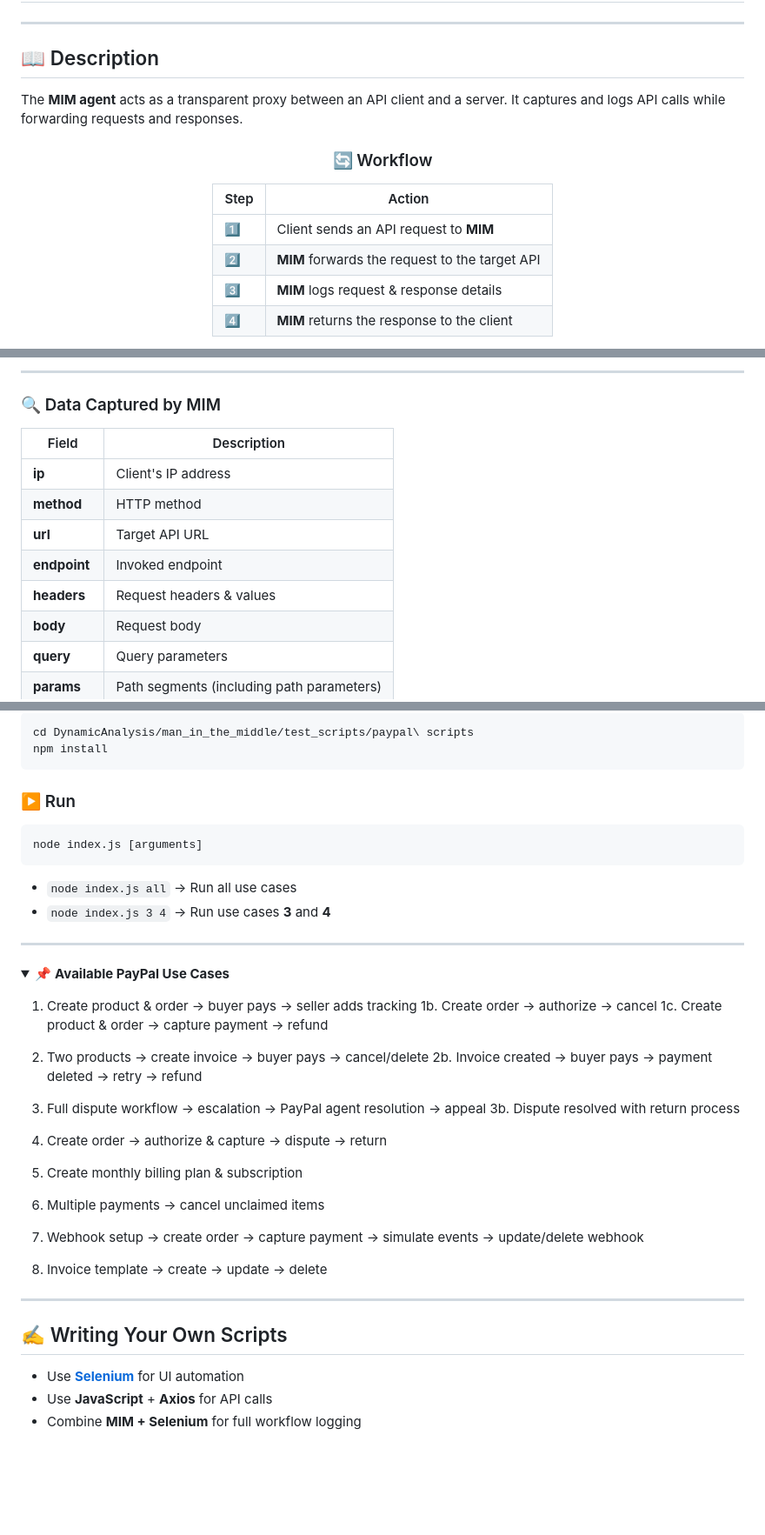
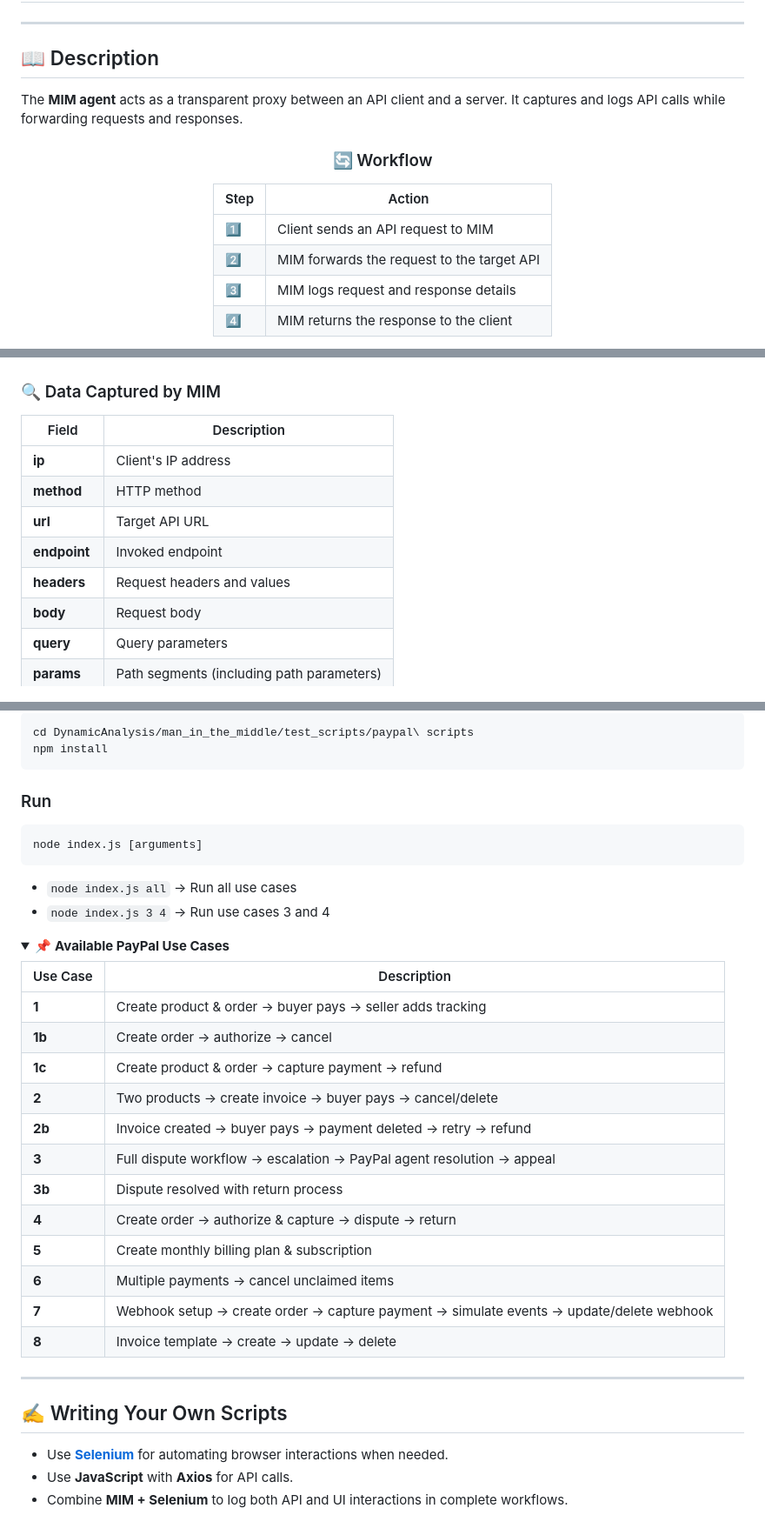
Before and after one commit to ntua/restAPIdep, a Markdown page: DynamicAnalysis/man_in_the_middle/README.md, 3 parts joined by grey strips. Shown: that part at 87% size. Drawn GitHub-style; folded sections open; blank space fills up the shorter version.

````diff
--- a/DynamicAnalysis/man_in_the_middle/README.md
+++ b/DynamicAnalysis/man_in_the_middle/README.md
@@ -3,7 +3,6 @@
 ---
 
 ## 📖 Description
-
 The **MIM agent** acts as a transparent proxy between an API client and a server. It captures and logs API calls while forwarding requests and responses.
 
 <div align="center">
@@ -11,8 +10,8 @@ The **MIM agent** acts as a transparent proxy between an API client and a server
 ### 🔄 Workflow
 | Step | Action |
 |------|--------|
-| 1️⃣ | Client sends an API request to **MIM** |
-| 2️⃣ | **MIM** forwards the request to the target API |
-| 3️⃣ | **MIM** logs request & response details |
-| 4️⃣ | **MIM** returns the response to the client |
+| 1️⃣ | Client sends an API request to MIM |
+| 2️⃣ | MIM forwards the request to the target API |
+| 3️⃣ | MIM logs request and response details |
+| 4️⃣ | MIM returns the response to the client |
 
@@ -20,7 +21,5 @@ The **MIM agent** acts as a transparent proxy between an API client and a server
 
 </div>
-
----
 
 ### 🔍 Data Captured by MIM
 
@@ -30,7 +29,7 @@ The **MIM agent** acts as a transparent proxy between an API client and a server
 | **method** | HTTP method |
 | **url**    | Target API URL |
 | **endpoint** | Invoked endpoint |
-| **headers**  | Request headers & values |
+| **headers**  | Request headers and values |
 | **body**     | Request body |
 | **query**    | Query parameters |
 | **params**   | Path segments (including path parameters) |
@@ -131,39 +136,32 @@ cd DynamicAnalysis/man_in_the_middle/test_scripts/paypal\ scripts
 npm install
 ```
 
-### ▶️ Run
+### Run
 
 ```
 node index.js [arguments]
 ```
 
 * `node index.js all` → Run all use cases
-* `node index.js 3 4` → Run use cases **3** and **4**
-
----
+* `node index.js 3 4` → Run use cases 3 and 4
 
 <details>
 <summary>📌 <b>Available PayPal Use Cases</b></summary>
 
-1. Create product & order → buyer pays → seller adds tracking
-   1b. Create order → authorize → cancel
-   1c. Create product & order → capture payment → refund
-
-2. Two products → create invoice → buyer pays → cancel/delete
-   2b. Invoice created → buyer pays → payment deleted → retry → refund
-
-3. Full dispute workflow → escalation → PayPal agent resolution → appeal
-   3b. Dispute resolved with return process
-
-4. Create order → authorize & capture → dispute → return
-
-5. Create monthly billing plan & subscription
-
-6. Multiple payments → cancel unclaimed items
-
-7. Webhook setup → create order → capture payment → simulate events → update/delete webhook
-
-8. Invoice template → create → update → delete
+| Use Case | Description                                                                              |
+| -------- | ---------------------------------------------------------------------------------------- |
+| **1**    | Create product & order → buyer pays → seller adds tracking                               |
+| **1b**   | Create order → authorize → cancel                                                        |
+| **1c**   | Create product & order → capture payment → refund                                        |
+| **2**    | Two products → create invoice → buyer pays → cancel/delete                               |
+| **2b**   | Invoice created → buyer pays → payment deleted → retry → refund                          |
+| **3**    | Full dispute workflow → escalation → PayPal agent resolution → appeal                    |
+| **3b**   | Dispute resolved with return process                                                     |
+| **4**    | Create order → authorize & capture → dispute → return                                    |
+| **5**    | Create monthly billing plan & subscription                                               |
+| **6**    | Multiple payments → cancel unclaimed items                                               |
+| **7**    | Webhook setup → create order → capture payment → simulate events → update/delete webhook |
+| **8**    | Invoice template → create → update → delete                                              |
 
 </details>
 
@@ -171,6 +169,6 @@ node index.js [arguments]
 
 ## ✍️ Writing Your Own Scripts
 
-* Use **[Selenium](https://www.selenium.dev/documentation/)** for UI automation
-* Use **JavaScript** + **Axios** for API calls
-* Combine **MIM + Selenium** for full workflow logging
+* Use **[Selenium](https://www.selenium.dev/documentation/)** for automating browser interactions when needed.
+* Use **JavaScript** with **Axios** for API calls.
+* Combine **MIM + Selenium** to log both API and UI interactions in complete workflows.
````
Also changed, not shown: other parts of DynamicAnalysis/man_in_the_middle/README.md (+30 -22 lines).
